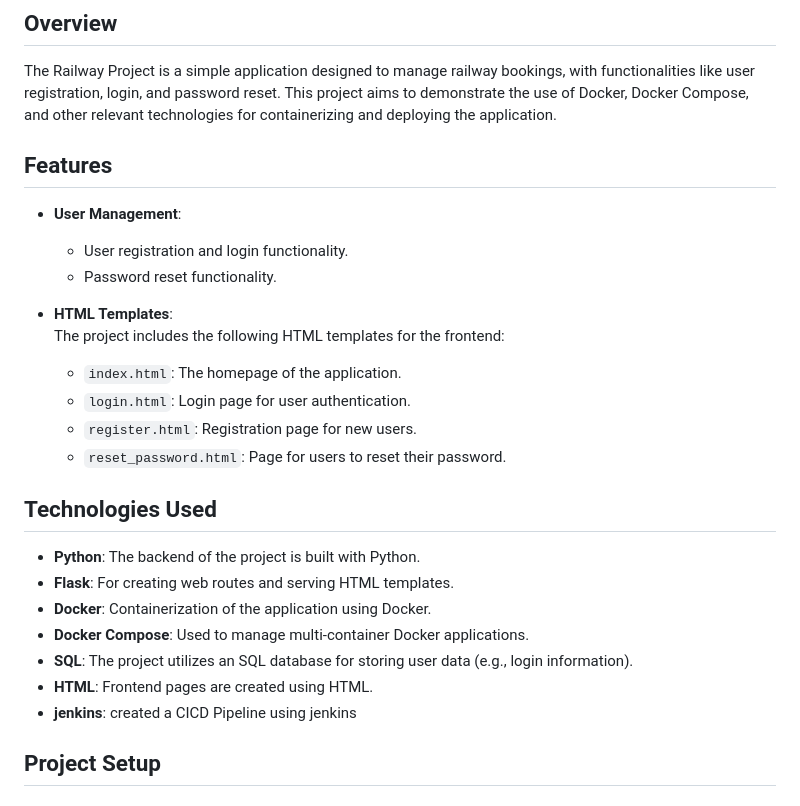
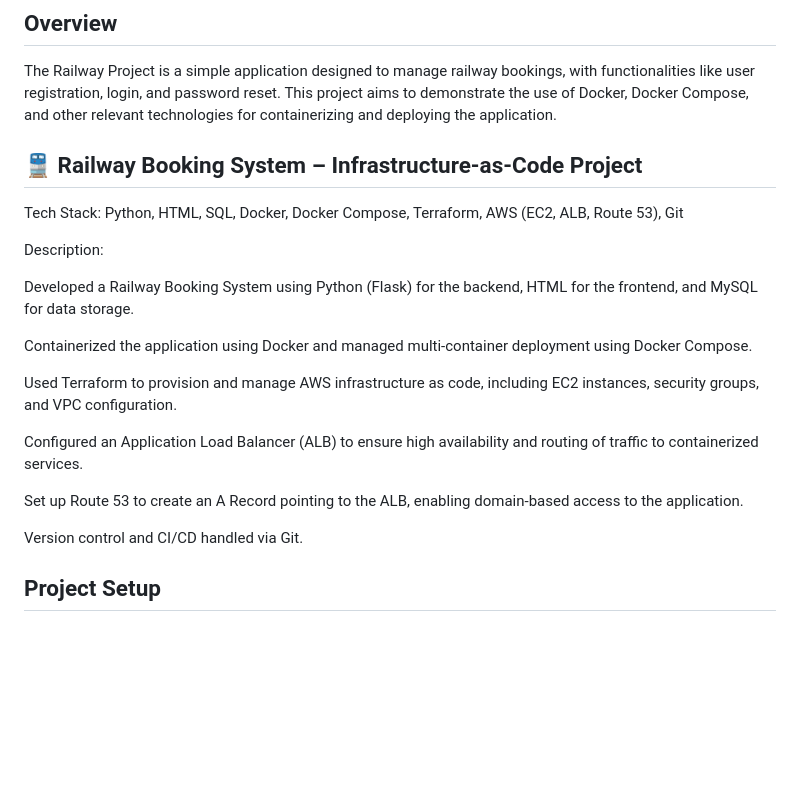
Before and after one commit to suhailakthar18/python-app, a Markdown page: README.md, the part around the change. Rendered like a GitHub page; blank space fills up the shorter version.

```diff
--- a/README.md
+++ b/README.md
@@ -4,28 +4,23 @@
 
 The Railway Project is a simple application designed to manage railway bookings, with functionalities like user registration, login, and password reset. This project aims to demonstrate the use of Docker, Docker Compose, and other relevant technologies for containerizing and deploying the application.
 
-## Features
 
-- **User Management**:
-  - User registration and login functionality.
-  - Password reset functionality.
+## 🚆 Railway Booking System – Infrastructure-as-Code Project
+Tech Stack: Python, HTML, SQL, Docker, Docker Compose, Terraform, AWS (EC2, ALB, Route 53), Git
 
-- **HTML Templates**:
-  The project includes the following HTML templates for the frontend:
-  - `index.html`: The homepage of the application.
-  - `login.html`: Login page for user authentication.
-  - `register.html`: Registration page for new users.
-  - `reset_password.html`: Page for users to reset their password.
+Description:
 
-## Technologies Used
+Developed a Railway Booking System using Python (Flask) for the backend, HTML for the frontend, and MySQL for data storage.
 
-- **Python**: The backend of the project is built with Python.
-- **Flask**: For creating web routes and serving HTML templates.
-- **Docker**: Containerization of the application using Docker.
-- **Docker Compose**: Used to manage multi-container Docker applications.
-- **SQL**: The project utilizes an SQL database for storing user data (e.g., login information).
-- **HTML**: Frontend pages are created using HTML.
-- **jenkins**: created a CICD Pipeline using jenkins
+Containerized the application using Docker and managed multi-container deployment using Docker Compose.
+
+Used Terraform to provision and manage AWS infrastructure as code, including EC2 instances, security groups, and VPC configuration.
+
+Configured an Application Load Balancer (ALB) to ensure high availability and routing of traffic to containerized services.
+
+Set up Route 53 to create an A Record pointing to the ALB, enabling domain-based access to the application.
+
+Version control and CI/CD handled via Git.
 
 ## Project Setup
 
```
